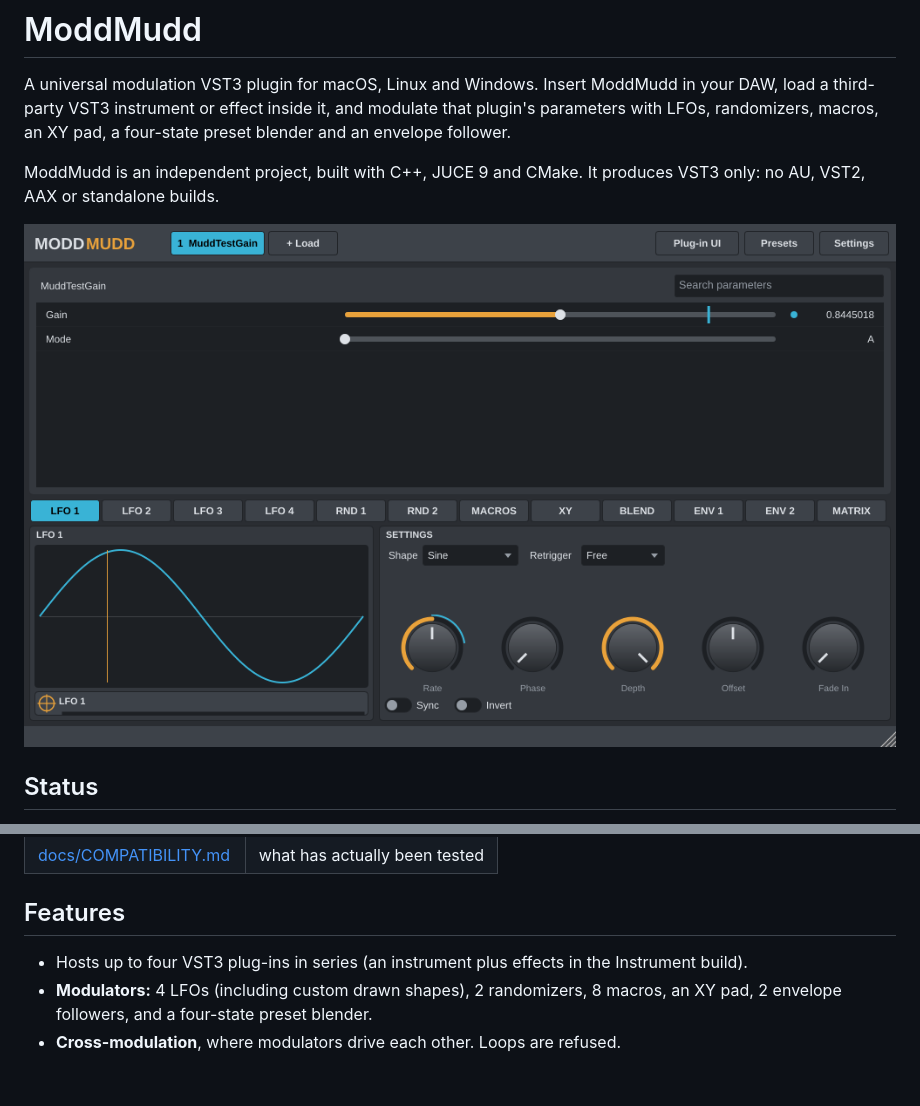
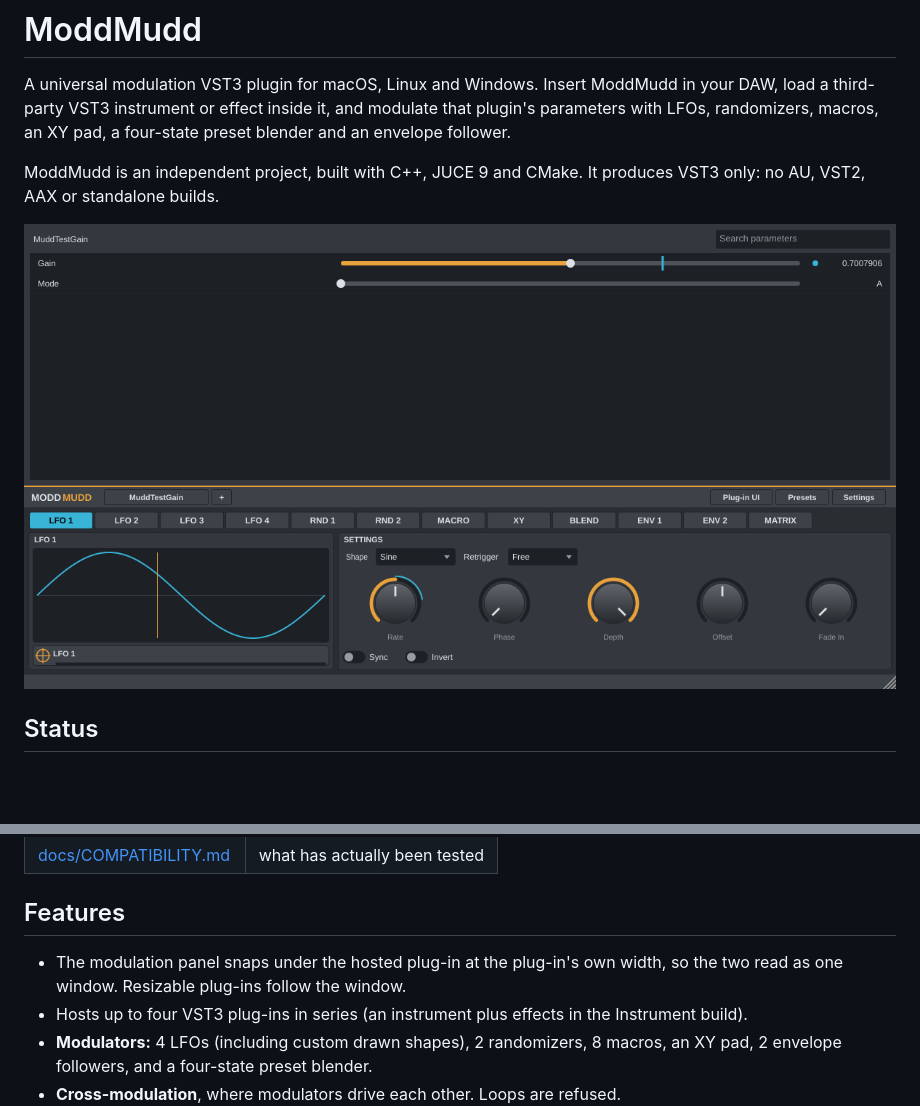
Before and after one commit to 2ndthunder/ModdMudd, a Markdown page: README.md, 2 parts joined by grey strips. Drawn GitHub-style; pictures changed too: docs/images/editor-lfo.png; blank space fills up the shorter version.

```diff
--- a/README.md
+++ b/README.md
@@ -19,6 +19,7 @@ Early development. Hosting, the modulation engine, the editor and state saving w
 
 ## Features
 
+- The modulation panel snaps under the hosted plug-in at the plug-in's own width, so the two read as one window. Resizable plug-ins follow the window.
 - Hosts up to four VST3 plug-ins in series (an instrument plus effects in the Instrument build).
 - **Modulators:** 4 LFOs (including custom drawn shapes), 2 randomizers, 8 macros, an XY pad, 2 envelope followers, and a four-state preset blender.
 - **Cross-modulation**, where modulators drive each other. Loops are refused.
```
Also changed, not shown: docs/ARCHITECTURE.md (+13 -0 lines), docs/LIMITATIONS.md (+2 -0 lines), docs/images/editor-matrix.png, docs/images/editor-narrow.png (added), 9 other files.
